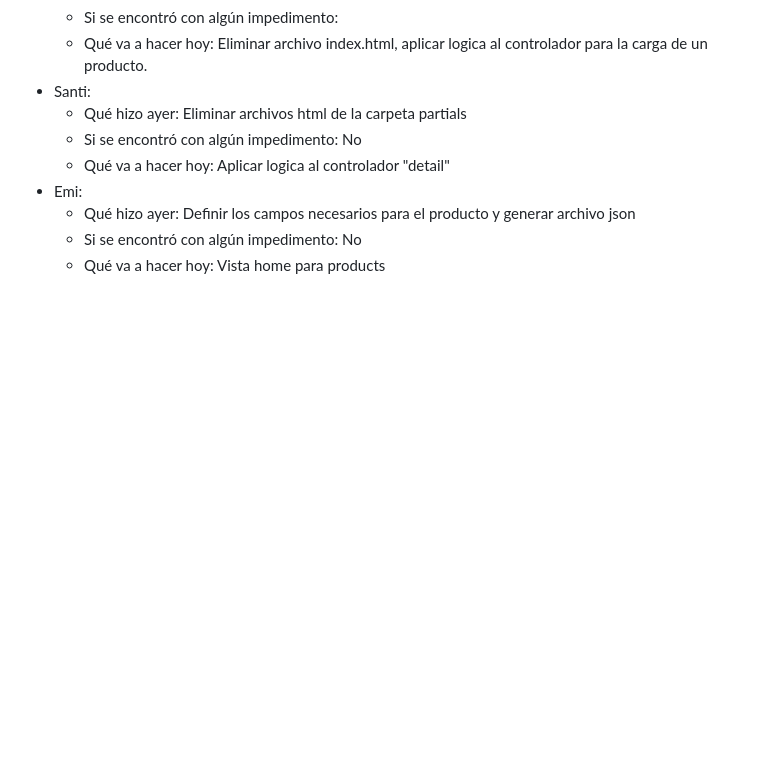
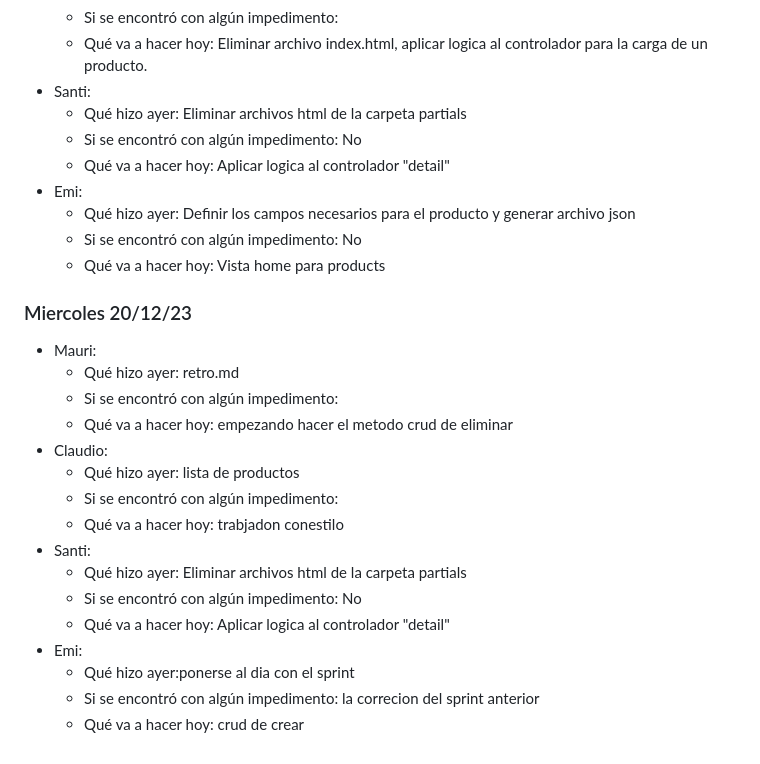
Before and after one commit to Mubel77/Comision2023-Grupo8-Upstable, a Markdown page: dailys.md, the part around one of its changes. Rendered like a GitHub page; blank space fills up the shorter version.

Commit message:
Update dailys.md
actualizo dailys

```diff
--- a/dailys.md
+++ b/dailys.md
@@ -174,3 +174,21 @@
     - Qué hizo ayer: Definir los campos necesarios para el producto y generar archivo json
     - Si se encontró con algún impedimento: No
     - Qué va a hacer hoy: Vista home para products
+
+### Miercoles 20/12/23
+* Mauri:
+    - Qué hizo ayer: retro.md
+    - Si se encontró con algún impedimento:
+    - Qué va a hacer hoy: empezando hacer el metodo crud de eliminar
+* Claudio:
+    - Qué hizo ayer: lista de productos
+    - Si se encontró con algún impedimento:
+    - Qué va a hacer hoy: trabjadon conestilo
+* Santi:
+    - Qué hizo ayer: Eliminar archivos html de la carpeta partials
+    - Si se encontró con algún impedimento: No
+    - Qué va a hacer hoy: Aplicar logica al controlador "detail"
+* Emi:
+    - Qué hizo ayer:ponerse al dia con el sprint
+    - Si se encontró con algún impedimento: la correcion del sprint anterior
+    - Qué va a hacer hoy: crud de crear
```
Also changed, not shown: other parts of dailys.md (+1 -1 lines).
